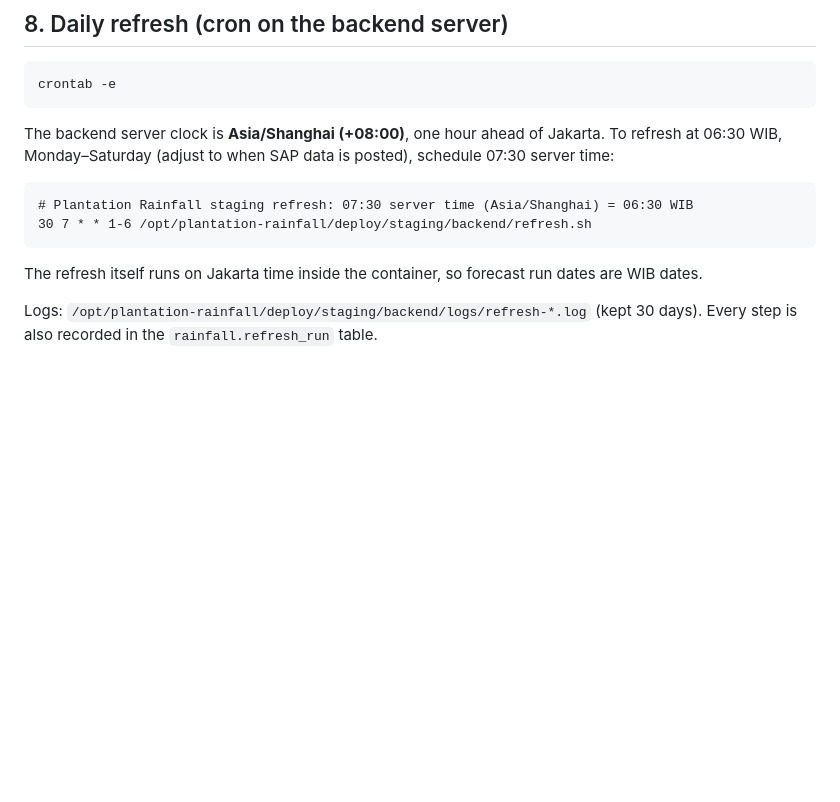
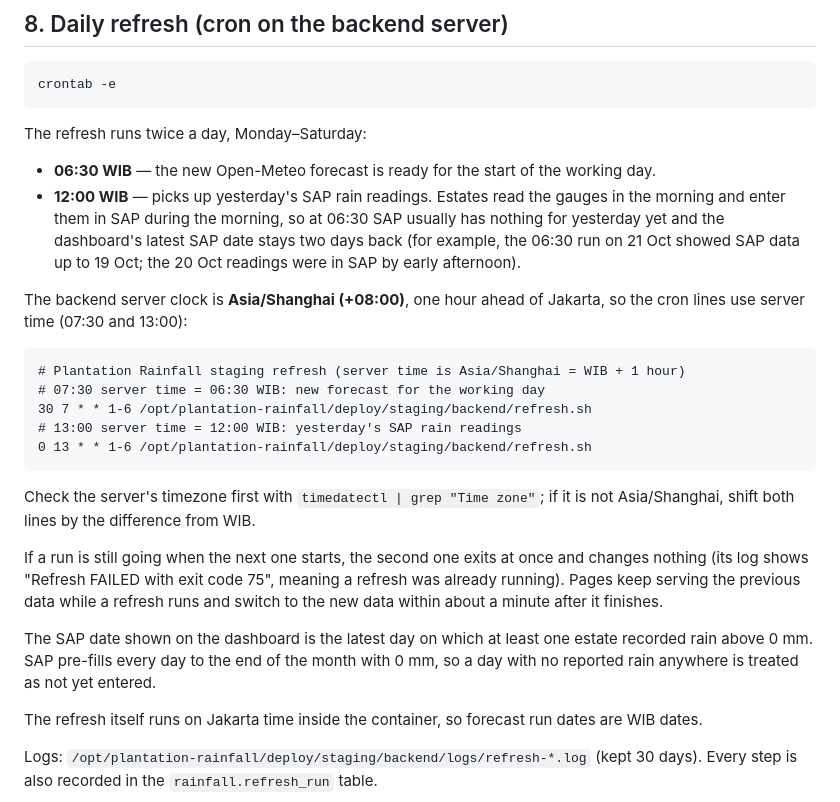
Before and after one commit to dwsitproject-hub/Plantation-Rainfall-Dashboard, a Markdown page: docs/DEPLOYMENT_STAGING.md, the part around the change. Drawn GitHub-style; blank space fills up the shorter version.

Commit message:
Staging guide: refresh at 06:30 and 12:00 WIB
The 06:30 run comes before estates enter yesterday's rain readings in SAP,
so the dashboard's latest SAP date lagged two days. A second run at noon
picks them up. Also explains how the SAP date is chosen and what an
overlapping run does.

Co-Authored-By: Claude Opus 5.5 <noreply@anthropic.com>

````diff
--- a/docs/DEPLOYMENT_STAGING.md
+++ b/docs/DEPLOYMENT_STAGING.md
@@ -433,14 +433,37 @@ should time out.
 crontab -e
 ```
 
-The backend server clock is **Asia/Shanghai (+08:00)**, one hour ahead of Jakarta. To
-refresh at 06:30 WIB, Monday–Saturday (adjust to when SAP data is posted), schedule
-07:30 server time:
+The refresh runs twice a day, Monday–Saturday:
+
+- **06:30 WIB** — the new Open-Meteo forecast is ready for the start of the working day.
+- **12:00 WIB** — picks up yesterday's SAP rain readings. Estates read the gauges in the
+  morning and enter them in SAP during the morning, so at 06:30 SAP usually has nothing
+  for yesterday yet and the dashboard's latest SAP date stays two days back (for example,
+  the 06:30 run on 21 Oct showed SAP data up to 19 Oct; the 20 Oct readings were in SAP
+  by early afternoon).
+
+The backend server clock is **Asia/Shanghai (+08:00)**, one hour ahead of Jakarta, so
+the cron lines use server time (07:30 and 13:00):
 
 ```
-# Plantation Rainfall staging refresh: 07:30 server time (Asia/Shanghai) = 06:30 WIB
+# Plantation Rainfall staging refresh (server time is Asia/Shanghai = WIB + 1 hour)
+# 07:30 server time = 06:30 WIB: new forecast for the working day
 30 7 * * 1-6 /opt/plantation-rainfall/deploy/staging/backend/refresh.sh
+# 13:00 server time = 12:00 WIB: yesterday's SAP rain readings
+0 13 * * 1-6 /opt/plantation-rainfall/deploy/staging/backend/refresh.sh
 ```
+
+Check the server's timezone first with `timedatectl | grep "Time zone"`; if it is not
+Asia/Shanghai, shift both lines by the difference from WIB.
+
+If a run is still going when the next one starts, the second one exits at once and
+changes nothing (its log shows "Refresh FAILED with exit code 75", meaning a refresh
+was already running). Pages keep serving the previous data
+while a refresh runs and switch to the new data within about a minute after it finishes.
+
+The SAP date shown on the dashboard is the latest day on which at least one estate
+recorded rain above 0 mm. SAP pre-fills every day to the end of the month with 0 mm,
+so a day with no reported rain anywhere is treated as not yet entered.
 
 The refresh itself runs on Jakarta time inside the container, so forecast run dates
 are WIB dates.
````
